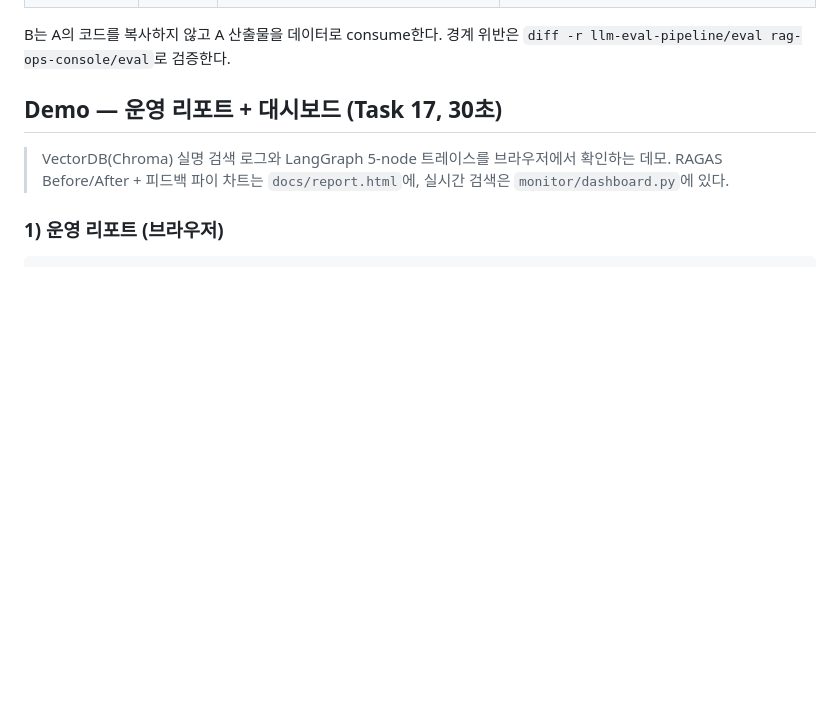
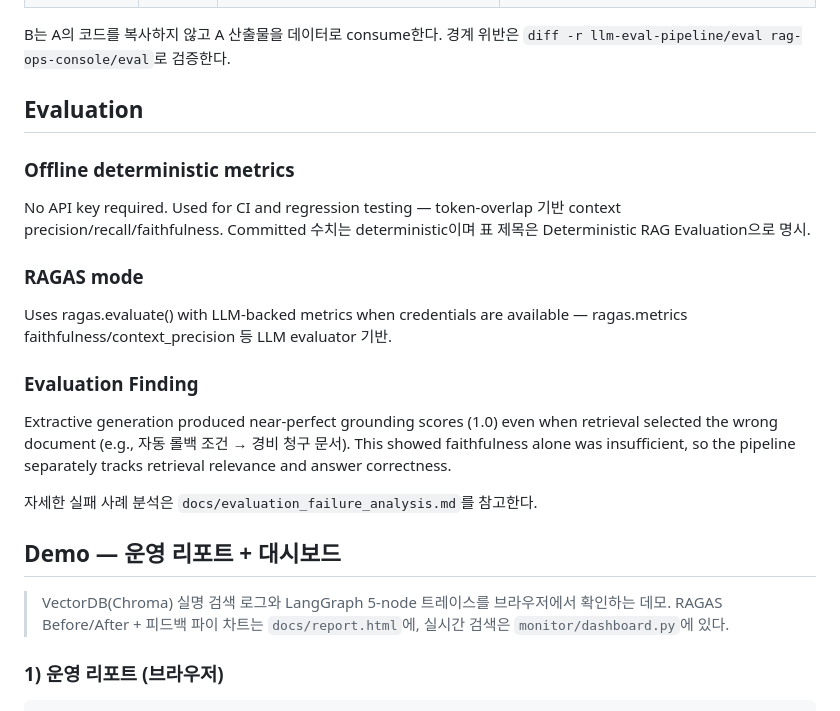
Before and after one commit to ianlyoo/rag-ops-console, a Markdown page: README.md, the part around one of its changes. GitHub-like rendering; blank space fills up the shorter version.

```diff
--- a/README.md
+++ b/README.md
@@ -125,7 +119,23 @@ ruff check .
 
 B는 A의 코드를 복사하지 않고 A 산출물을 데이터로 consume한다. 경계 위반은 `diff -r llm-eval-pipeline/eval rag-ops-console/eval`로 검증한다.
 
-## Demo — 운영 리포트 + 대시보드 (Task 17, 30초)
+## Evaluation
+
+### Offline deterministic metrics
+
+No API key required. Used for CI and regression testing — token-overlap 기반 context precision/recall/faithfulness. Committed 수치는 deterministic이며 표 제목은 Deterministic RAG Evaluation으로 명시.
+
+### RAGAS mode
+
+Uses ragas.evaluate() with LLM-backed metrics when credentials are available — ragas.metrics faithfulness/context_precision 등 LLM evaluator 기반.
+
+### Evaluation Finding
+
+Extractive generation produced near-perfect grounding scores (1.0) even when retrieval selected the wrong document (e.g., 자동 롤백 조건 → 경비 청구 문서). This showed faithfulness alone was insufficient, so the pipeline separately tracks retrieval relevance and answer correctness.
+
+자세한 실패 사례 분석은 `docs/evaluation_failure_analysis.md`를 참고한다.
+
+## Demo — 운영 리포트 + 대시보드
 
 > VectorDB(Chroma) 실명 검색 로그와 LangGraph 5-node 트레이스를 브라우저에서 확인하는 데모. RAGAS Before/After + 피드백 파이 차트는 `docs/report.html`에, 실시간 검색은 `monitor/dashboard.py`에 있다.
 
```
Also changed, not shown: other parts of README.md (+13 -19 lines).
